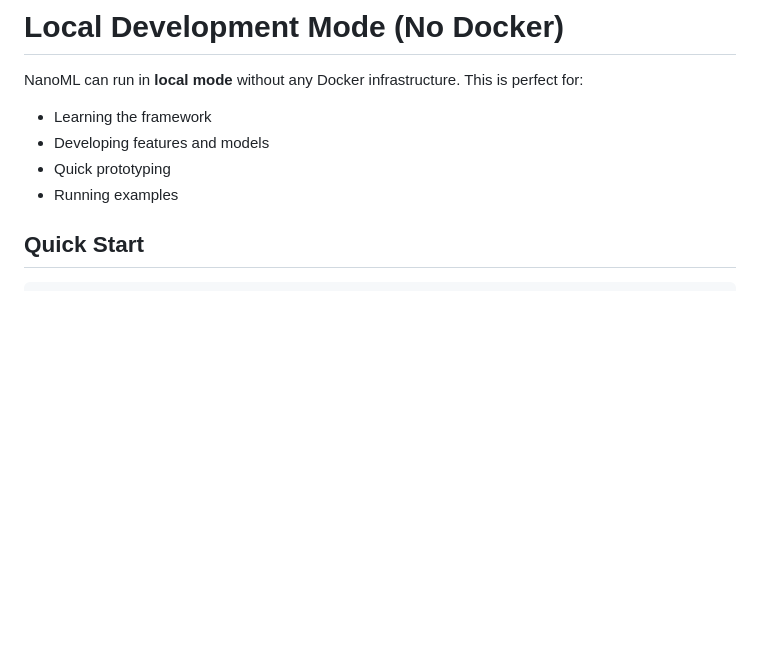
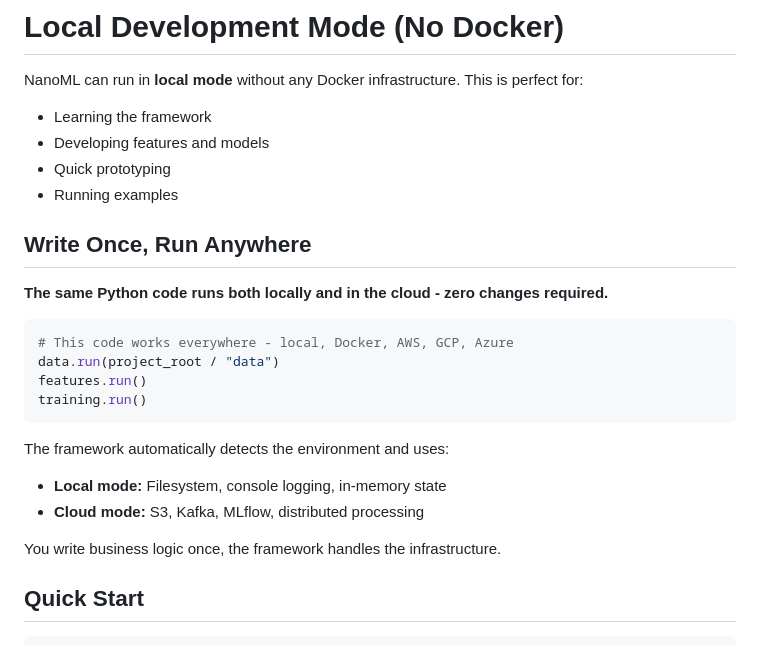
Before and after one commit to duochen13/nanoml, a Markdown page: LOCAL_MODE.md, the part around the change. Rendered like a GitHub page; blank space fills up the shorter version.

````diff
--- a/LOCAL_MODE.md
+++ b/LOCAL_MODE.md
@@ -5,6 +5,23 @@ NanoML can run in **local mode** without any Docker infrastructure. This is perf
 - Developing features and models
 - Quick prototyping
 - Running examples
+
+## Write Once, Run Anywhere
+
+**The same Python code runs both locally and in the cloud - zero changes required.**
+
+```python
+# This code works everywhere - local, Docker, AWS, GCP, Azure
+data.run(project_root / "data")
+features.run()
+training.run()
+```
+
+The framework automatically detects the environment and uses:
+- **Local mode:** Filesystem, console logging, in-memory state
+- **Cloud mode:** S3, Kafka, MLflow, distributed processing
+
+You write business logic once, the framework handles the infrastructure.
 
 ## Quick Start
 
````
Also changed, not shown: PORTABILITY.md (added, +254 -0 lines), README.md (+3 -0 lines).
